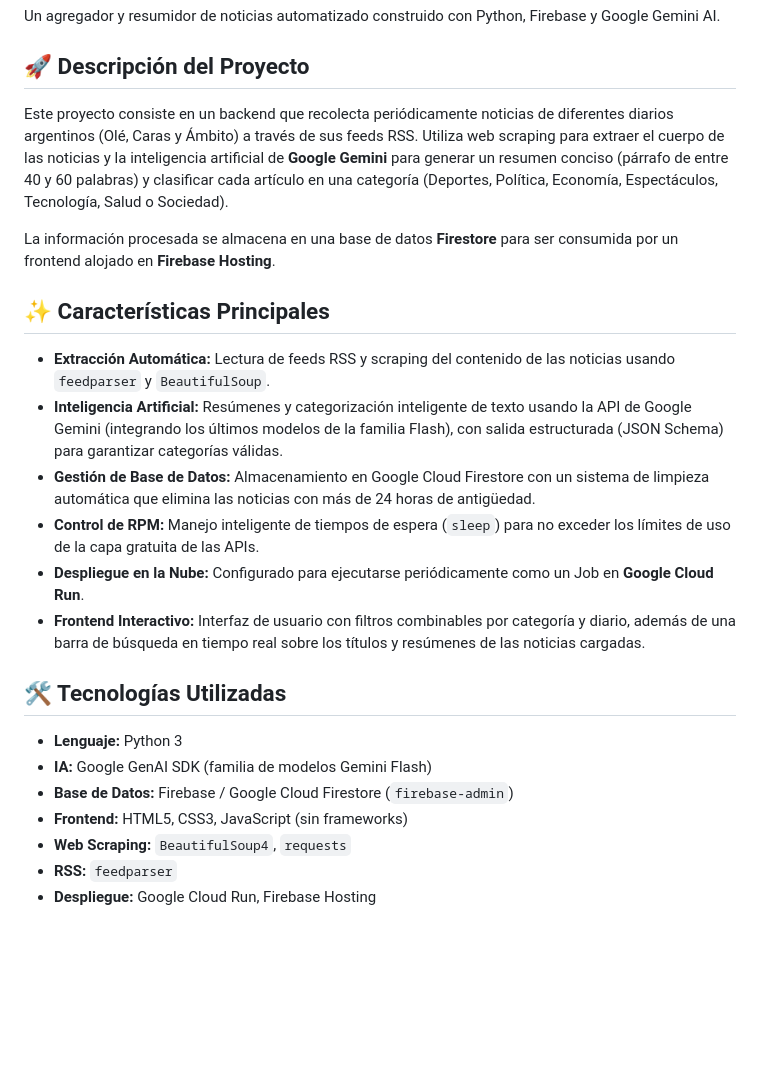
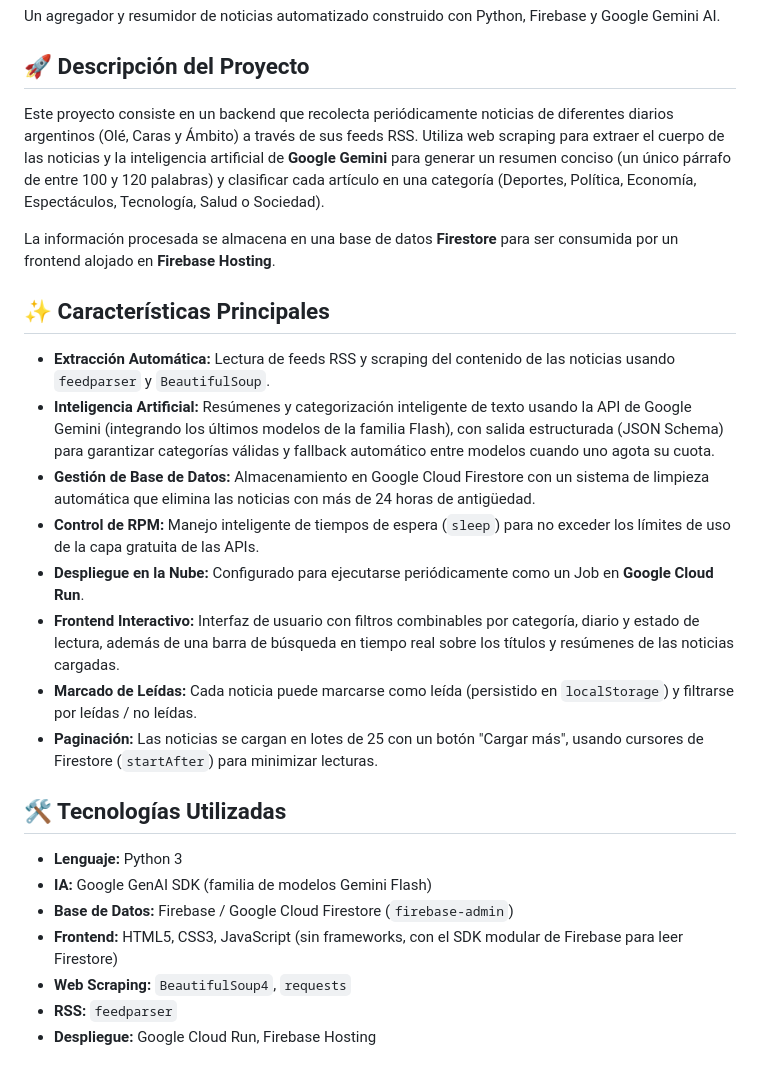
Before and after one commit to nacholosasso/noticias-ia, a Markdown page: README.md, the part around the change. Drawn GitHub-style; blank space fills up the shorter version.

Commit message:
docs: actualiza readme con paginacion, marcado de leidas y largo real del resumen
Co-Authored-By: Claude Fable 5 <noreply@anthropic.com>

```diff
--- a/README.md
+++ b/README.md
@@ -4,25 +4,27 @@ Un agregador y resumidor de noticias automatizado construido con Python, Firebas
 
 ## 🚀 Descripción del Proyecto
 
-Este proyecto consiste en un backend que recolecta periódicamente noticias de diferentes diarios argentinos (Olé, Caras y Ámbito) a través de sus feeds RSS. Utiliza web scraping para extraer el cuerpo de las noticias y la inteligencia artificial de **Google Gemini** para generar un resumen conciso (párrafo de entre 40 y 60 palabras) y clasificar cada artículo en una categoría (Deportes, Política, Economía, Espectáculos, Tecnología, Salud o Sociedad).
+Este proyecto consiste en un backend que recolecta periódicamente noticias de diferentes diarios argentinos (Olé, Caras y Ámbito) a través de sus feeds RSS. Utiliza web scraping para extraer el cuerpo de las noticias y la inteligencia artificial de **Google Gemini** para generar un resumen conciso (un único párrafo de entre 100 y 120 palabras) y clasificar cada artículo en una categoría (Deportes, Política, Economía, Espectáculos, Tecnología, Salud o Sociedad).
 
 La información procesada se almacena en una base de datos **Firestore** para ser consumida por un frontend alojado en **Firebase Hosting**.
 
 ## ✨ Características Principales
 
 - **Extracción Automática:** Lectura de feeds RSS y scraping del contenido de las noticias usando `feedparser` y `BeautifulSoup`.
-- **Inteligencia Artificial:** Resúmenes y categorización inteligente de texto usando la API de Google Gemini (integrando los últimos modelos de la familia Flash), con salida estructurada (JSON Schema) para garantizar categorías válidas.
+- **Inteligencia Artificial:** Resúmenes y categorización inteligente de texto usando la API de Google Gemini (integrando los últimos modelos de la familia Flash), con salida estructurada (JSON Schema) para garantizar categorías válidas y fallback automático entre modelos cuando uno agota su cuota.
 - **Gestión de Base de Datos:** Almacenamiento en Google Cloud Firestore con un sistema de limpieza automática que elimina las noticias con más de 24 horas de antigüedad.
 - **Control de RPM:** Manejo inteligente de tiempos de espera (`sleep`) para no exceder los límites de uso de la capa gratuita de las APIs.
 - **Despliegue en la Nube:** Configurado para ejecutarse periódicamente como un Job en **Google Cloud Run**.
-- **Frontend Interactivo:** Interfaz de usuario con filtros combinables por categoría y diario, además de una barra de búsqueda en tiempo real sobre los títulos y resúmenes de las noticias cargadas.
+- **Frontend Interactivo:** Interfaz de usuario con filtros combinables por categoría, diario y estado de lectura, además de una barra de búsqueda en tiempo real sobre los títulos y resúmenes de las noticias cargadas.
+- **Marcado de Leídas:** Cada noticia puede marcarse como leída (persistido en `localStorage`) y filtrarse por leídas / no leídas.
+- **Paginación:** Las noticias se cargan en lotes de 25 con un botón "Cargar más", usando cursores de Firestore (`startAfter`) para minimizar lecturas.
 
 ## 🛠️ Tecnologías Utilizadas
 
 - **Lenguaje:** Python 3
 - **IA:** Google GenAI SDK (familia de modelos Gemini Flash)
 - **Base de Datos:** Firebase / Google Cloud Firestore (`firebase-admin`)
-- **Frontend:** HTML5, CSS3, JavaScript (sin frameworks)
+- **Frontend:** HTML5, CSS3, JavaScript (sin frameworks, con el SDK modular de Firebase para leer Firestore)
 - **Web Scraping:** `BeautifulSoup4`, `requests`
 - **RSS:** `feedparser`
 - **Despliegue:** Google Cloud Run, Firebase Hosting
```
